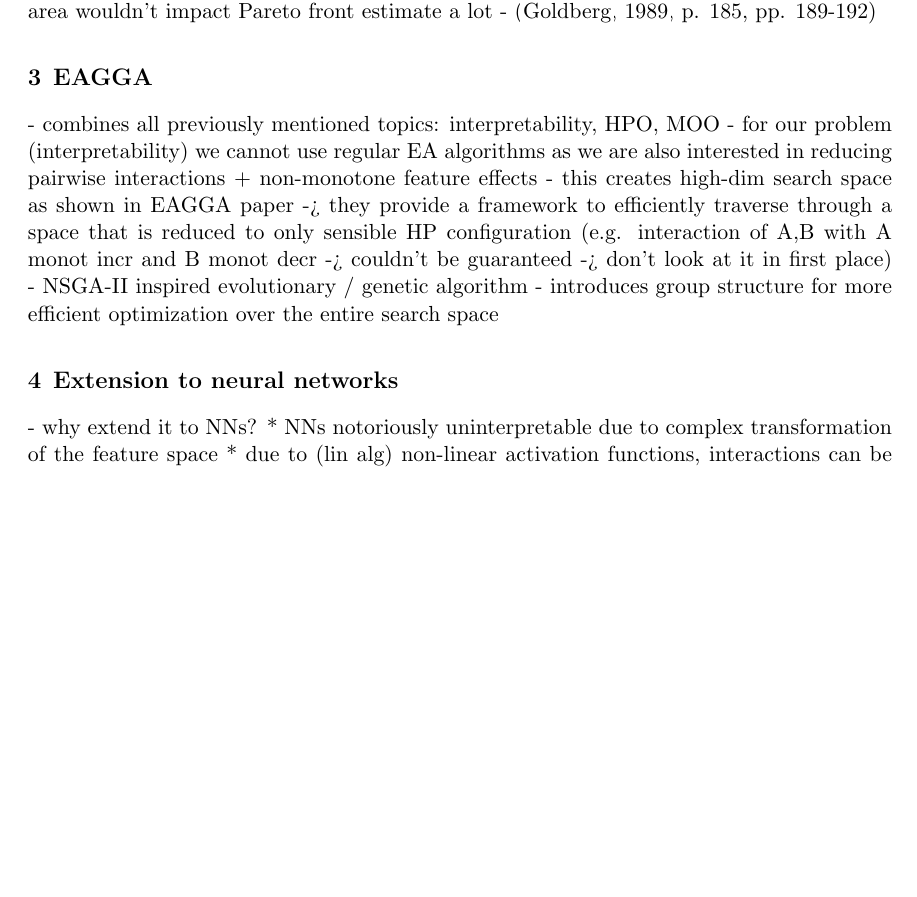
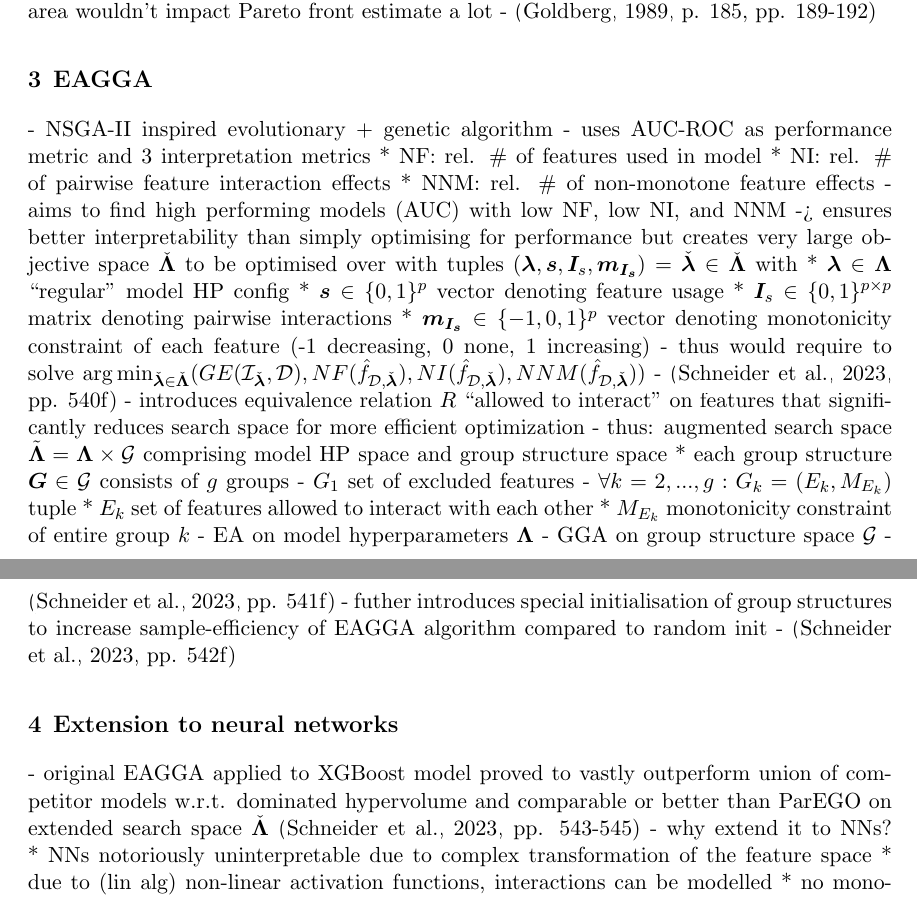
Before and after one commit to simon29st/ws2425-tab-ml, a LaTeX paper (paper/main.tex): part of page 6 of 12 before the commit and two parts of pages 6 and 7 of 12 after it, the two joined at a grey line, cut so that both start at the same text, the shorter picture padded with empty space. Compiled offline with pdfLaTeX.

Commit message:
EAGGA bullets

```diff
--- a/paper/main.tex
+++ b/paper/main.tex
@@ -360,15 +360,38 @@ all above starting at HPO from \citep[chap. 1.3]{feurer_hyperparameter_2019}
 
 %likely shouldn't be an entire section
 \section{EAGGA}
-- combines all previously mentioned topics: interpretability, HPO, MOO
-- for our problem (interpretability) we cannot use regular EA algorithms as we are also interested in reducing pairwise interactions + non-monotone feature effects
-- this creates high-dim search space as shown in EAGGA paper -> they provide a framework to efficiently traverse through a space that is reduced to only sensible HP
-  configuration (e.g. interaction of A,B with A monot incr and B monot decr -> couldn't be guaranteed -> don't look at it in first place)
-- NSGA-II inspired evolutionary / genetic algorithm
-- introduces group structure for more efficient optimization over the entire search space
+- NSGA-II inspired evolutionary + genetic algorithm
+- uses AUC-ROC as performance metric and 3 interpretation metrics
+  * NF: rel. \# of features used in model
+  * NI: rel. \# of pairwise feature interaction effects
+  * NNM: rel. \# of non-monotone feature effects
+- aims to find high performing models (AUC) with low NF, low NI, and NNM -> ensures better interpretability than simply optimising for performance
+  but creates very large objective space $\check{\boldsymbol\Lambda}$ to be optimised over with
+  tuples $(\boldsymbol\lambda, \boldsymbol{s}, \boldsymbol{I}_s, \boldsymbol{m}_{\boldsymbol{I}_{\boldsymbol{s}}})=\check{\boldsymbol\lambda}\in\check{\boldsymbol\Lambda}$
+  with
+  * $\boldsymbol\lambda\in\boldsymbol\Lambda$ ``regular'' model HP config
+  * $\boldsymbol{s}\in\{0,1\}^p$ vector denoting feature usage
+  * $\boldsymbol{I}_s\in\{0,1\}^{p\times p}$ matrix denoting pairwise interactions
+  * $\boldsymbol{m}_{\boldsymbol{I}_{\boldsymbol{s}}}\in\{-1,0,1\}^p$ vector denoting monotonicity constraint of each feature (-1 decreasing, 0 none, 1 increasing)
+- thus would require to solve $\argmin_{\check{\boldsymbol\lambda}\in\check{\boldsymbol\Lambda}} (GE(\mathcal{I}_{\check{\boldsymbol\lambda}},\mathcal{D}),NF(\hat{f}_{\mathcal{D},\check{\boldsymbol\lambda}}),NI(\hat{f}_{\mathcal{D},\check{\boldsymbol\lambda}}),NNM(\hat{f}_{\mathcal{D},\check{\boldsymbol\lambda}}))$
+- \citep[pp. 540f]{EAGGA}
+- introduces equivalence relation $R$ ``allowed to interact'' on features that significantly reduces search space for more efficient optimization
+- thus: augmented search space $\tilde{\boldsymbol\Lambda}=\boldsymbol\Lambda\times\mathcal{G}$ comprising model HP space and group structure space
+  * each group structure $\boldsymbol{G}\in\mathcal{G}$ consists of $g$ groups
+    - $G_1$ set of excluded features
+    - $\forall k=2,...,g:G_k=(E_k,M_{E_k})$ tuple
+      * $E_k$ set of features allowed to interact with each other
+      * $M_{E_k}$ monotonicity constraint of entire group $k$
+- EA on model hyperparameters $\boldsymbol\Lambda$
+- GGA on group structure space $\mathcal{G}$
+- \citep[pp. 541f]{EAGGA}
+- futher introduces special initialisation of group structures to increase sample-efficiency of EAGGA algorithm compared to random init
+- \citep[pp. 542f]{EAGGA}
 
 
 \section{Extension to neural networks}
+- original EAGGA applied to XGBoost model proved to vastly outperform union of competitor models w.r.t. dominated hypervolume and comparable or better than ParEGO on
+  extended search space $\check{\boldsymbol\Lambda}$ \citep[pp. 543-545]{EAGGA}
 - why extend it to NNs?
   * NNs notoriously uninterpretable due to complex transformation of the feature space
   * due to (lin alg) non-linear activation functions, interactions can be modelled
```
Also changed, not shown: paper/main.pdf, paper/main.tex (18 more changed lines).
